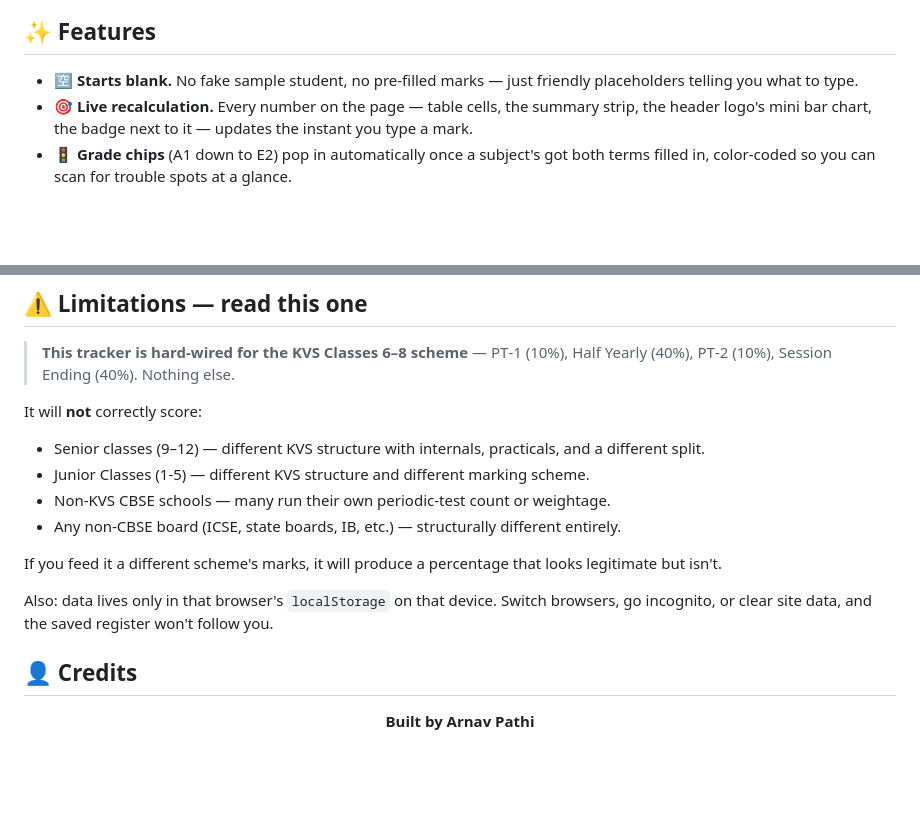
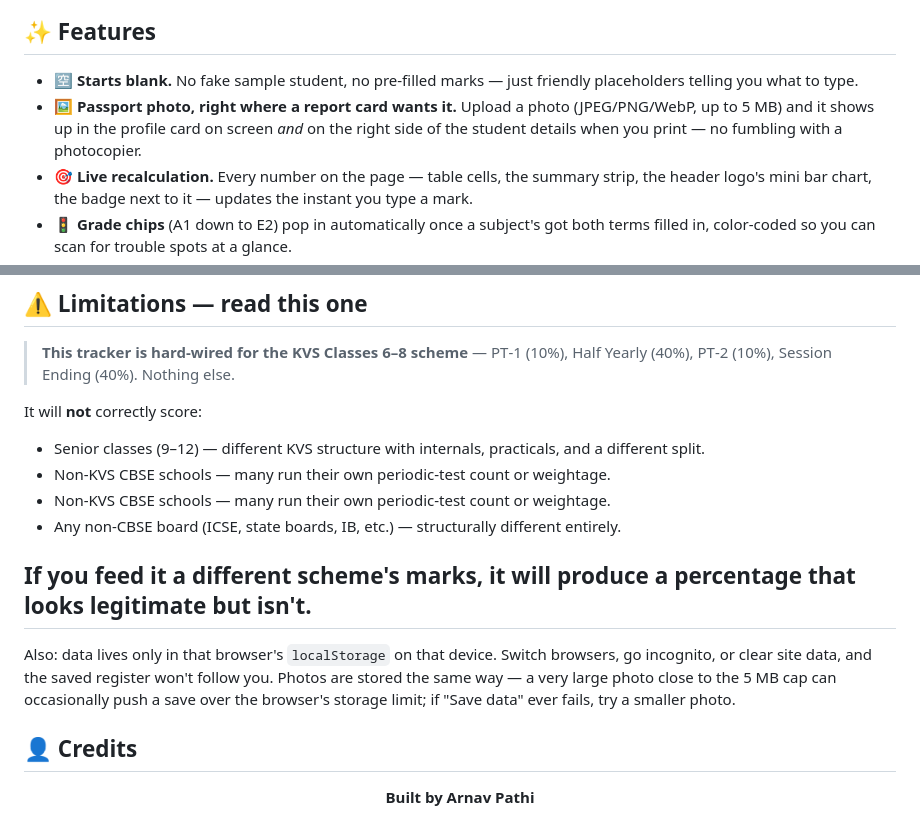
Before and after one commit to arnavpathi1472013-tech/academic_tracker, a Markdown page: README.md, 2 parts joined by grey strips. Rendered like a GitHub page; blank space fills up the shorter version.

```diff
--- a/README.md
+++ b/README.md
@@ -60,6 +60,7 @@ A single-page result tracker built around the **KVS Classes 6–8** evaluation s
 ## ✨ Features
 
 - 🈳 **Starts blank.** No fake sample student, no pre-filled marks — just friendly placeholders telling you what to type.
+- 🖼️ **Passport photo, right where a report card wants it.** Upload a photo (JPEG/PNG/WebP, up to 5 MB) and it shows up in the profile card on screen *and* on the right side of the student details when you print — no fumbling with a photocopier.
 - 🎯 **Live recalculation.** Every number on the page — table cells, the summary strip, the header logo's mini bar chart, the badge next to it — updates the instant you type a mark.
 - 🚦 **Grade chips** (A1 down to E2) pop in automatically once a subject's got both terms filled in, color-coded so you can scan for trouble spots at a glance.
 - 🎮 **Target simulator.** Set a goal percentage (or tap an A1 / A2 / B1 / B2 preset) and it tells you exactly what average you need across whatever's still blank — and calls it out plainly if the target's already locked in or already out of reach.
@@ -131,13 +132,13 @@ A subject only earns a grade chip once *both* terms have at least one mark in
 
 It will **not** correctly score:
 - Senior classes (9–12) — different KVS structure with internals, practicals, and a different split.
-- Junior Classes (1-5) — different KVS structure and different marking scheme.
+- Non-KVS CBSE schools — many run their own periodic-test count or weightage.
 - Non-KVS CBSE schools — many run their own periodic-test count or weightage.
 - Any non-CBSE board (ICSE, state boards, IB, etc.) — structurally different entirely.
 
 If you feed it a different scheme's marks, it will produce a percentage that looks legitimate but isn't.
-
-Also: data lives only in that browser's `localStorage` on that device. Switch browsers, go incognito, or clear site data, and the saved register won't follow you.
+---
+Also: data lives only in that browser's `localStorage` on that device. Switch browsers, go incognito, or clear site data, and the saved register won't follow you. Photos are stored the same way — a very large photo close to the 5 MB cap can occasionally push a save over the browser's storage limit; if "Save data" ever fails, try a smaller photo.
 
 ## 👤 Credits
 
```
Also changed, not shown: other parts of README.md (+1 -1 lines).
